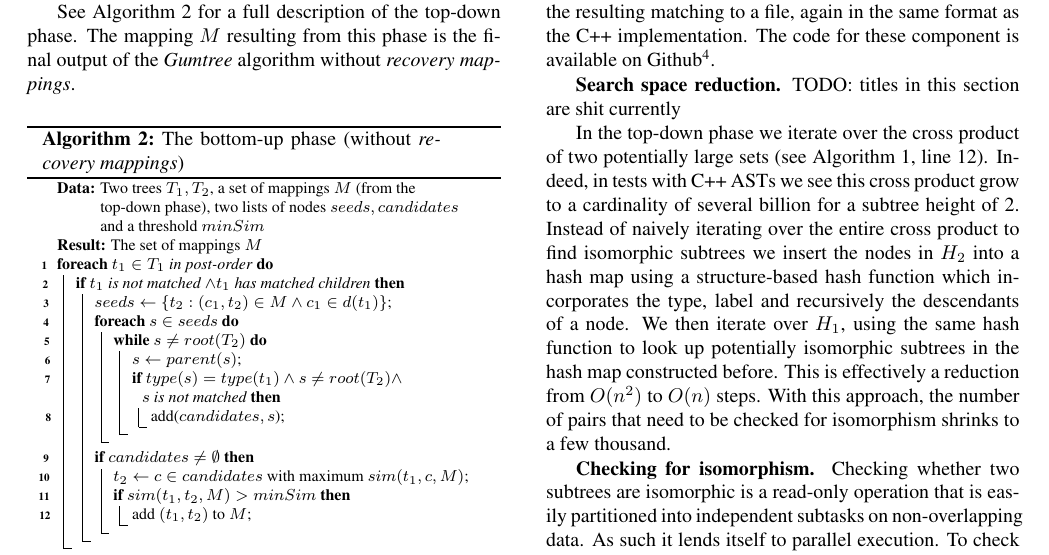
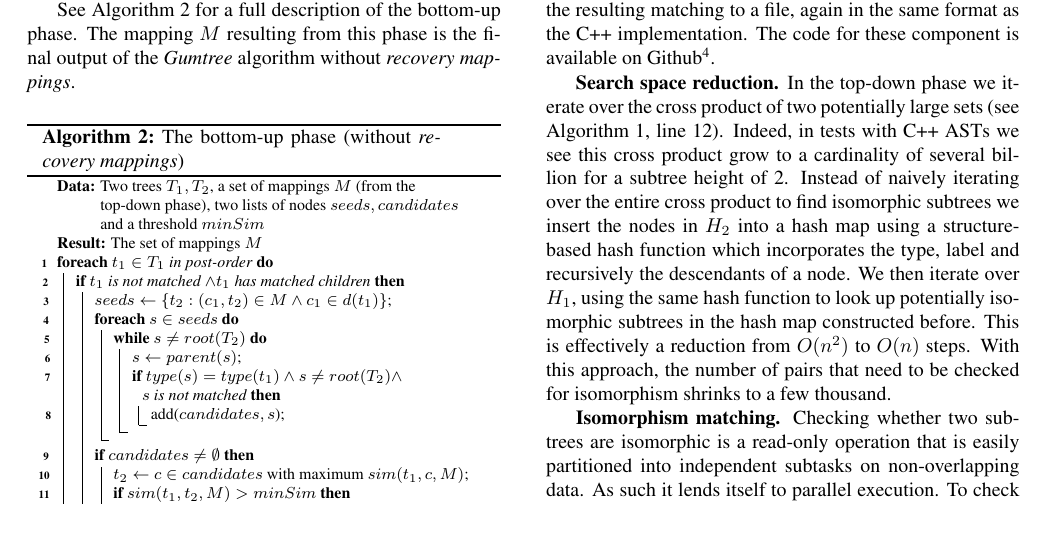
Before and after one commit to BalzGuenat/ParallelGumtree, a LaTeX paper (report/report.tex): part of page 3 of 6, cut so that both start at the same text, the shorter picture padded with empty space. Compiled offline with pdfLaTeX.

Commit message:
some small changes to the report

```diff
--- a/report/report.tex
+++ b/report/report.tex
@@ -191,7 +191,7 @@ $T_1$ is traversed in post-order and for each non-leaf node $t_1$ that has not b
 A node $c \in T_2$ is a candidate for $t_1$ if it is unmatched, has the same type as $t_1$ and has some matching descendants.
 $t_1$ is then matched with the candidate with the largest similarity value $sim(t_1,c,M)$ provided it is over a certain threshold $minSim$.
 
-See Algorithm \ref{alg:bottom-up} for a full description of the top-down phase.
+See Algorithm \ref{alg:bottom-up} for a full description of the bottom-up phase.
 The mapping $M$ resulting from this phase is the final output of the \emph{Gumtree} algorithm without \emph{recovery mappings}.
 
 \begin{algorithm}
@@ -245,8 +245,6 @@ The second components simply writes the resulting matching to a file, again in t
 The code for these component is available on Github\footnote{github.com/BalzGuenat/gumtree/tree/prallel-gt-reference}.
 
 \mypar{Search space reduction}
-TODO: titles in this section are shit currently
-
 In the top-down phase we iterate over the cross product of two potentially large sets (see Algorithm \ref{alg:top-down}, line 12).
 Indeed, in tests with C++ ASTs we see this cross product grow to a cardinality of several billion for a subtree height of 2.
 Instead of naively iterating over the entire cross product to find isomorphic subtrees we insert the nodes in $H_2$ into a hash map using a structure-based hash function which incorporates the type, label and recursively the descendants of a node.
@@ -254,7 +252,7 @@ We then iterate over $H_1$, using the same hash function to look up potentially
 This is effectively a reduction from $O(n^2)$ to $O(n)$ steps.
 With this approach, the number of pairs that need to be checked for isomorphism shrinks to a few thousand.
 
-\mypar{Checking for isomorphism}
+\mypar{Isomorphism matching} % or something like "Detecting isomporphism" or "Finding isomorphism"
 Checking whether two subtrees are isomorphic is a read-only operation that is easily partitioned into independent subtasks on non-overlapping data.
 As such it lends itself to parallel execution.
 To check if two subtrees are isomorphic we first check whether their hash values are equal and only if they are we compare the node-internal values and children.
```
Also changed, not shown: report/report.tex (4 more changed lines).
